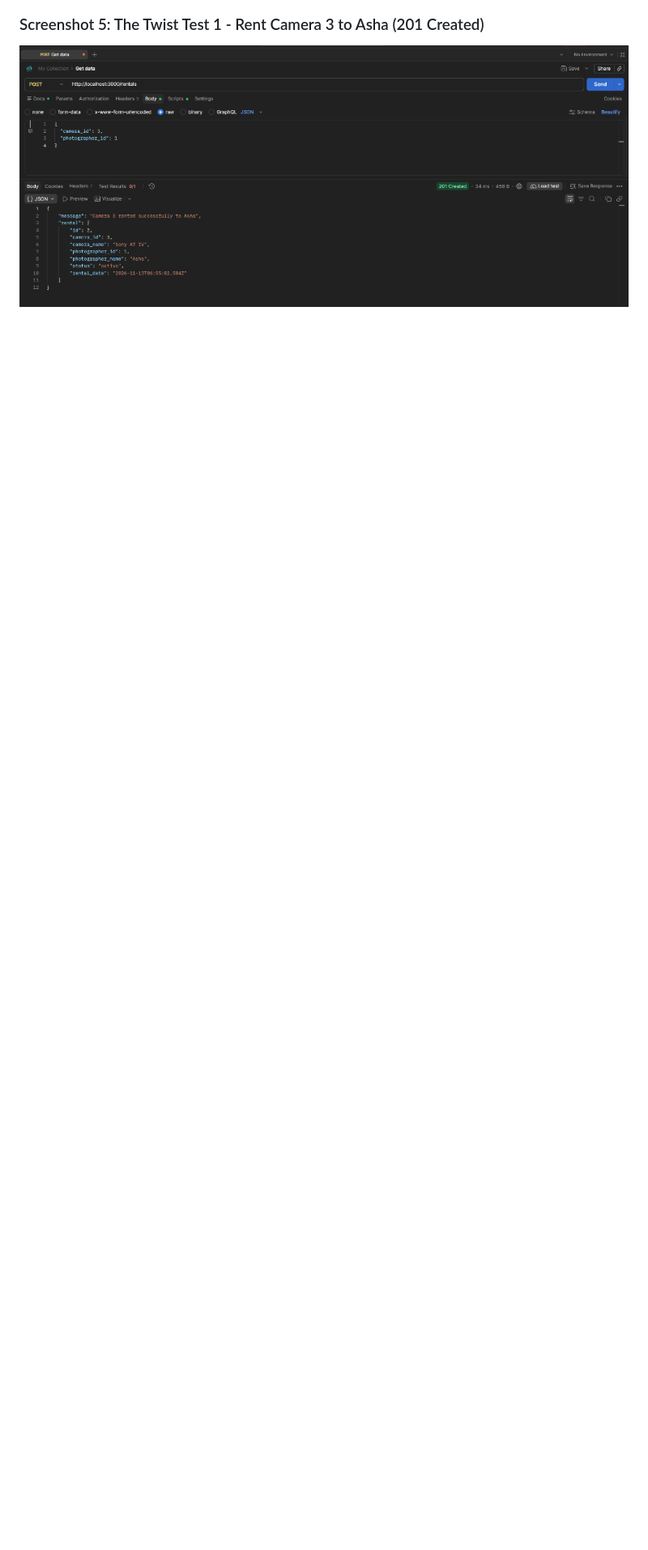
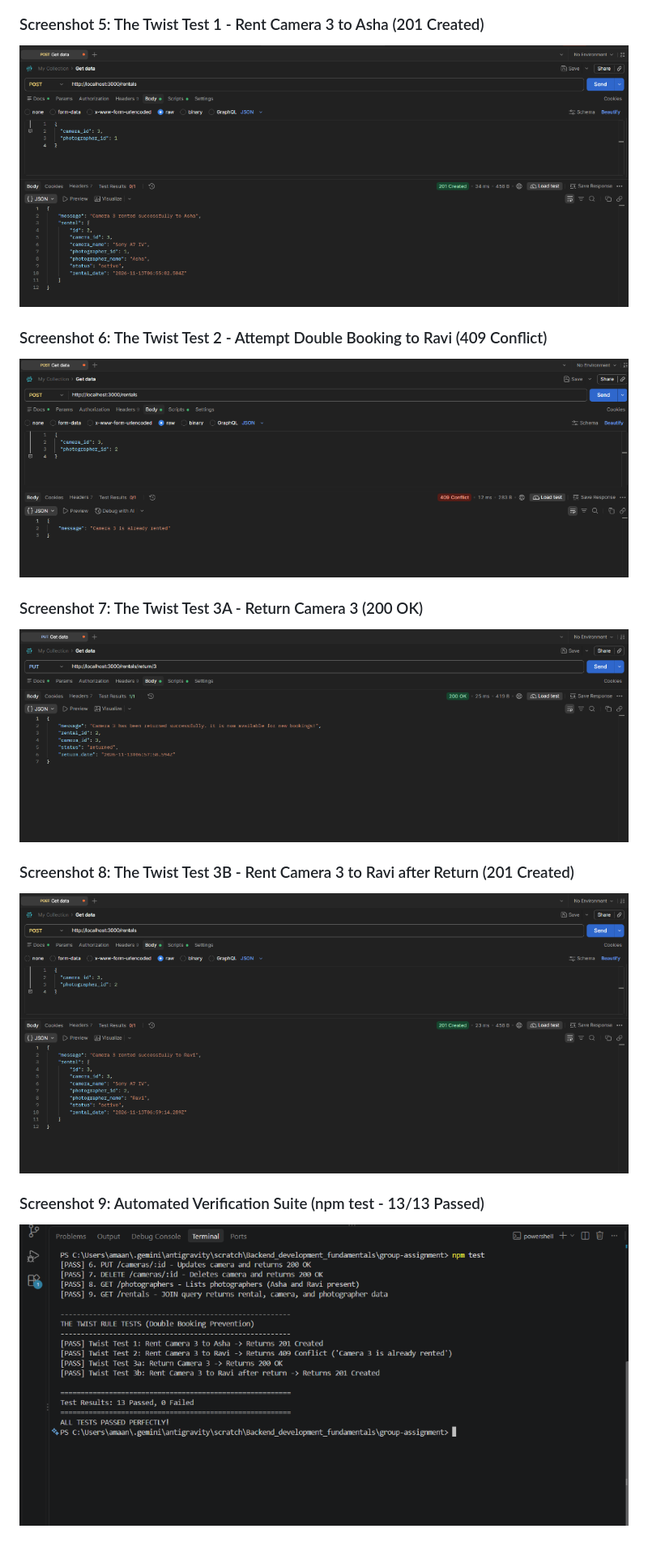
Before and after one commit to mohammed-amaan1/Backend_development_fundamentals, a Markdown page: group-assignment/README.md, the part around one of its changes. Shown at 81% size. Drawn GitHub-style; pictures changed too: group-assignment/screenshots/06_twist_test2_ravi_conflict.png (added), group-assignment/screenshots/07_twist_test3a_return_camera.png (added), group-assignment/screenshots/08_twist_test3b_rent_to_ravi.png (added); blank space fills up the shorter version.

Commit message:
docs: add complete Postman and terminal verification screenshots (SS 6 to 9)

```diff
--- a/group-assignment/README.md
+++ b/group-assignment/README.md
@@ -230,3 +232,15 @@ Take screenshots of the following requests in Postman to document all tasks:
 
 ### Screenshot 5: The Twist Test 1 - Rent Camera 3 to Asha (201 Created)
 ![Twist Test 1](screenshots/05_twist_test1_asha.png)
+
+### Screenshot 6: The Twist Test 2 - Attempt Double Booking to Ravi (409 Conflict)
+![Twist Test 2 Conflict](screenshots/06_twist_test2_ravi_conflict.png)
+
+### Screenshot 7: The Twist Test 3A - Return Camera 3 (200 OK)
+![Twist Test 3A Return Camera](screenshots/07_twist_test3a_return_camera.png)
+
+### Screenshot 8: The Twist Test 3B - Rent Camera 3 to Ravi after Return (201 Created)
+![Twist Test 3B Rent to Ravi](screenshots/08_twist_test3b_rent_to_ravi.png)
+
+### Screenshot 9: Automated Verification Suite (npm test - 13/13 Passed)
+![Automated Tests Terminal](screenshots/09_npm_test_terminal.png)
```
Also changed, not shown: other parts of group-assignment/README.md (+3 -1 lines).
